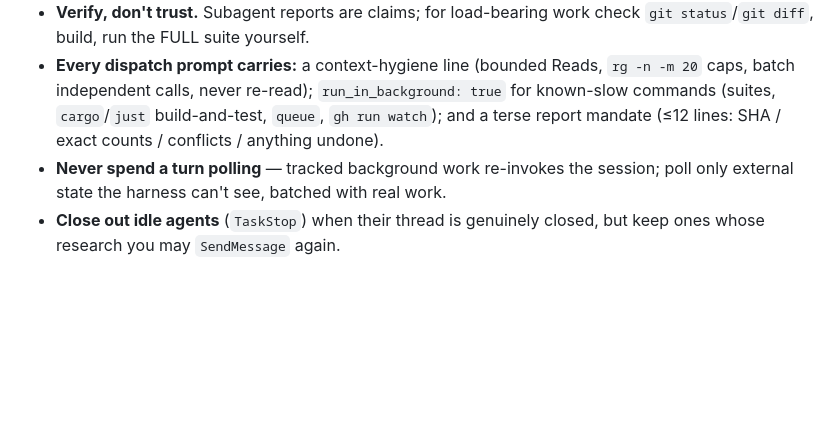
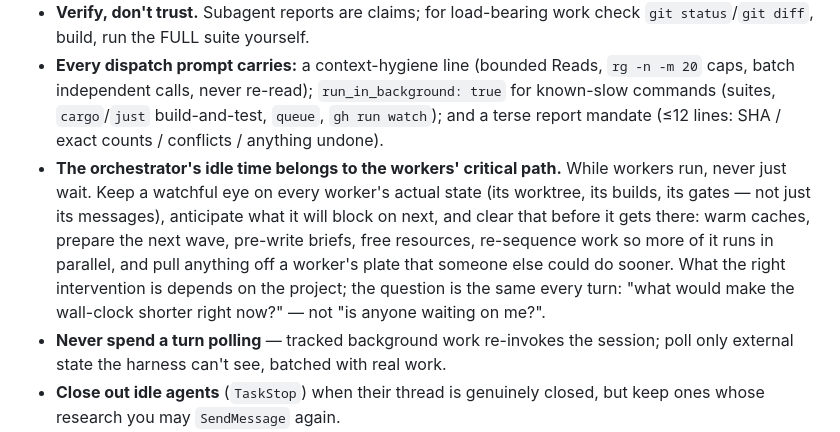
Before and after one commit to vmasrani/dotfiles, a Markdown page: maintained_global_claude/CLAUDE.md, the part around the change. Drawn GitHub-style; blank space fills up the shorter version.

Commit message:
added tweak to claude.md file

```diff
--- a/maintained_global_claude/CLAUDE.md
+++ b/maintained_global_claude/CLAUDE.md
@@ -39,6 +39,7 @@ Context is re-read every turn (~6× effective price) and never shrinks.
 - **Delegate anything that reads a lot and returns a little** (subagents start at ~34k; the main session sits at ~175k): CI log triage, test-failure diagnosis, cross-worktree scouting, "which file does X", doc/API research. Prefer a fresh agent with a self-contained prompt over a fork. Parallel by default — the bar is "could this run concurrently?".
 - **Verify, don't trust.** Subagent reports are claims; for load-bearing work check `git status`/`git diff`, build, run the FULL suite yourself.
 - **Every dispatch prompt carries:** a context-hygiene line (bounded Reads, `rg -n -m 20` caps, batch independent calls, never re-read); `run_in_background: true` for known-slow commands (suites, `cargo`/`just` build-and-test, `queue`, `gh run watch`); and a terse report mandate (≤12 lines: SHA / exact counts / conflicts / anything undone).
+- **The orchestrator's idle time belongs to the workers' critical path.** While workers run, never just wait. Keep a watchful eye on every worker's actual state (its worktree, its builds, its gates — not just its messages), anticipate what it will block on next, and clear that before it gets there: warm caches, prepare the next wave, pre-write briefs, free resources, re-sequence work so more of it runs in parallel, and pull anything off a worker's plate that someone else could do sooner. What the right intervention is depends on the project; the question is the same every turn: "what would make the wall-clock shorter right now?" — not "is anyone waiting on me?".
 - **Never spend a turn polling** — tracked background work re-invokes the session; poll only external state the harness can't see, batched with real work.
 - **Close out idle agents** (`TaskStop`) when their thread is genuinely closed, but keep ones whose research you may `SendMessage` again.
 
```
